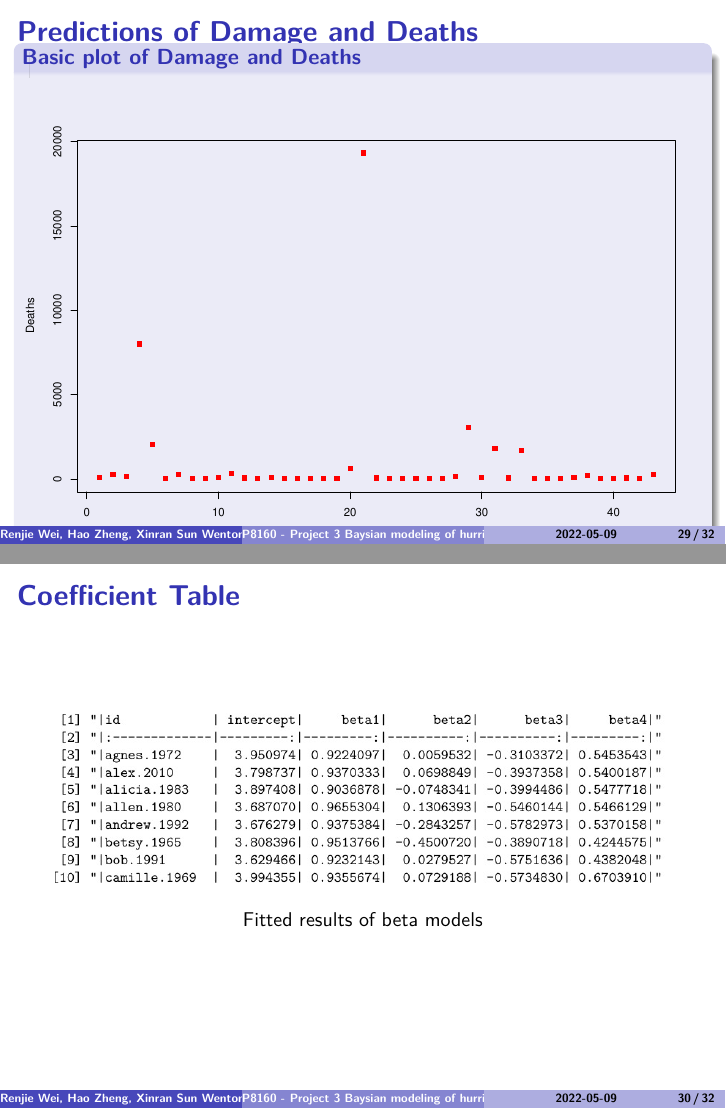
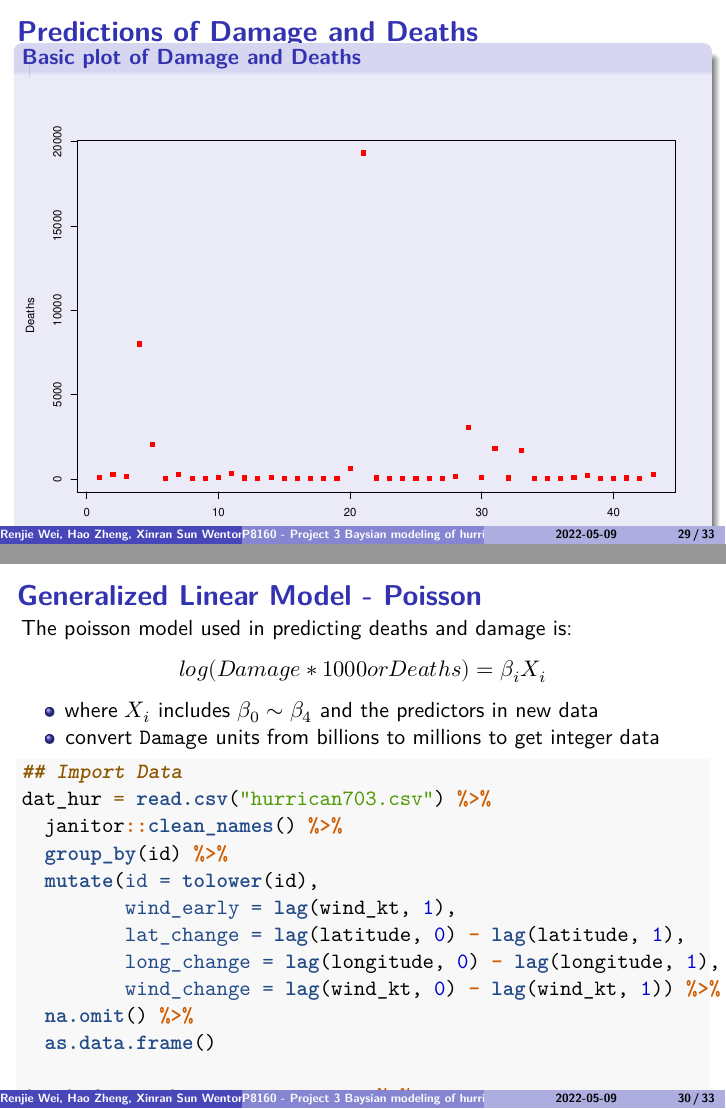
Before and after one commit to MefiMefi/P8160_Project3_MCMC, an R Markdown document (presentation_slides.Rmd): pages 29 and 30 of 32 before the commit and pages 29 and 30 of 33 after it, joined at a grey line. Rendered offline with R 4.5, knitr and Pandoc, then LaTeX, with nearby package versions; column names are cleaned by a stand-in for the janitor package.

Commit message:
code push 11:18 q6 ppt

````diff
--- a/presentation_slides.Rmd
+++ b/presentation_slides.Rmd
@@ -360,3 +360,6 @@ plot(dat_q6$Damage, xlab = "Hurricanes", ylab = "Damage", pch = 15, col = "blue"
 ```{r, echo=FALSE}
 plot(dat_q6$Deaths, xlab = "Hurricanes", ylab = "Deaths", pch = 15, col = "red")
 ```
+# Code
+
+```{r setup, include=FALSE}
@@ -362,0 +375,10 @@ plot(dat_q6$Deaths, xlab = "Hurricanes", ylab = "Deaths", pch = 15, col = "red")
+```{r}
+load("beta.res.postmean.Rdata")
+dat = read.csv("hurricanoutcome2.csv") %>%
+  rename(id = HurricanID)
+
+dat$Deaths = gsub(",","",dat$Deaths)
+dat$Damage = gsub("\\$", "", dat$Damage)
+dat_q6 = dat %>%
+  mutate(Damage = as.numeric(Damage),
+         Deaths = as.numeric(Deaths),
@@ -362,0 +392,33 @@ plot(dat_q6$Deaths, xlab = "Hurricanes", ylab = "Deaths", pch = 15, col = "red")
+# Generalized Linear Model - Poisson
+The poisson model used in predicting deaths and damage is:
+
+\begin{center}
+$log(Damage*1000 or Deaths) = \beta_{i}X_{i}$
+\end{center}
+
+
+- where $X_{i}$ includes $\beta_{0}  \sim  \beta_{4}$ and the predictors in new data
+- convert `Damage` units from billions to millions to get integer data
+
+
+
+```{r}
+## Import Data
+dat_hur = read.csv("hurrican703.csv") %>%
+  janitor::clean_names() %>%
+  group_by(id) %>%
+  mutate(id = tolower(id),
+         wind_early = lag(wind_kt, 1),
+         lat_change = lag(latitude, 0) - lag(latitude, 1),
+         long_change = lag(longitude, 0) - lag(longitude, 1),
+         wind_change = lag(wind_kt, 0) - lag(wind_kt, 1)) %>%
+  na.omit() %>%
+  as.data.frame()
+
+dat_before = beta.res.postmean %>%
+  rename(id = ID) %>%
+  mutate(id = tolower(id))
+
+combine_data = merge(dat_before, dat_hur, by = "id") %>%
+  rename(beta1 = Wind_prev, beta2 = Lat_change, beta3 = Long_change, beta4 = Wind_change) %>%
+  select(id, season, month, nature, intercept, beta1, beta2, beta3, beta4, wind_early, lat_change, long_change, wind_change)
@@ -362,0 +431,2 @@ plot(dat_q6$Deaths, xlab = "Hurricanes", ylab = "Deaths", pch = 15, col = "red")
+data_res = merge(combine.data2, dat_q6, by = "id")
+data_res = data_res %>%
@@ -362,0 +438 @@ plot(dat_q6$Deaths, xlab = "Hurricanes", ylab = "Deaths", pch = 15, col = "red")
+Coef_table = data_res %>%
@@ -363,3 +445,40 @@ plot(dat_q6$Deaths, xlab = "Hurricanes", ylab = "Deaths", pch = 15, col = "red")
+```{r}
+data_damage = data_res %>%
+  select(-c(id, Deaths)) %>%
+  mutate(Damage = 1000*Damage)
+
+require(broom)
+damage.fit = glm(Damage ~., data = data_damage, family = "poisson"(link = "log"))
+summary(damage.fit)
+damage.tidy = tidy(damage.fit) %>% na.omit()
+
+df_total = data.frame()
+coef_res = function(table){
+  for (i in 1:22) {
+    df = table[i,]
+    if(table[i,5]<0.05){df_total = rbind(df_total, df)
+    i = i + 1}
+    else{i = i +1}
+  }
+  print(df_total)
+}
+
+coef_res(damage.tidy)
+```
+
+```{r}
+library(glmnet)
+data_deaths = data_res %>%
+  select(-c(id, Damage))
+
+deaths.fit = glm(Deaths ~ ., data = data_deaths, family = "poisson")
+
+deaths.tidy = tidy(deaths.fit) %>% na.omit()
+coef_res(deaths.tidy)
+```
+
+
+
 
 
 # Coefficient Table
````
Also changed, not shown: presentation_slides.pdf, presentation_slides.Rmd (33 more changed lines).
